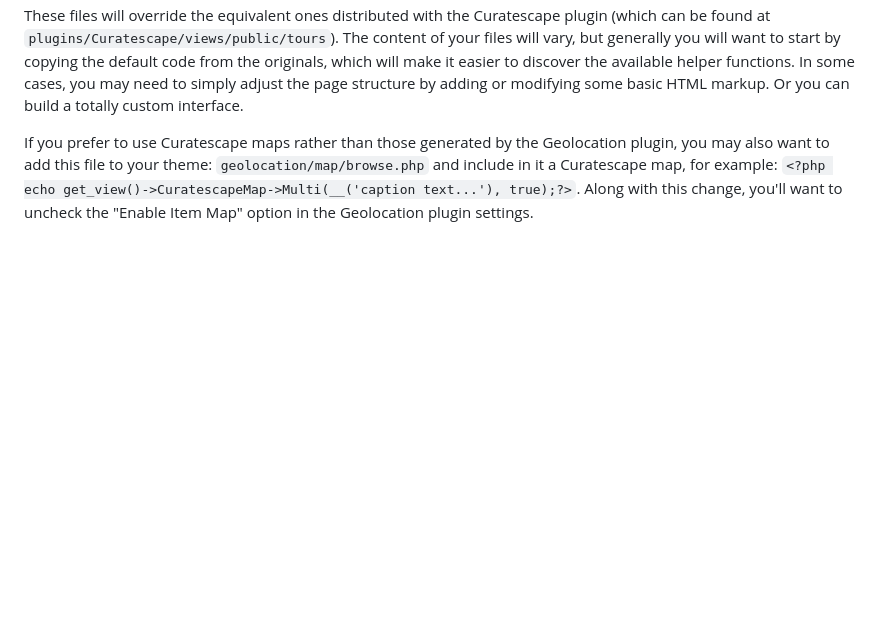
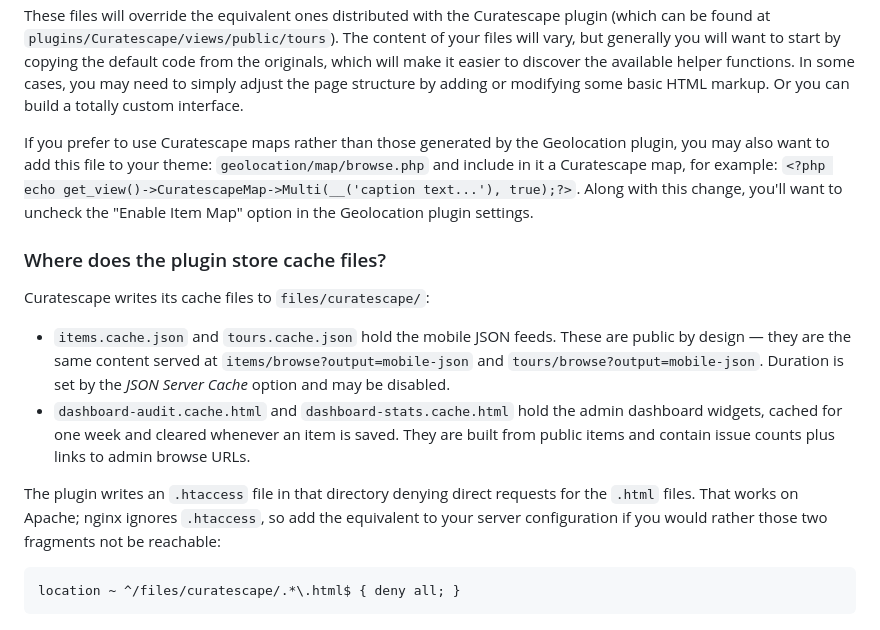
Before and after one commit to CPHDH/Curatescape, a Markdown page: README.md, the part around the change. GitHub-like rendering; blank space fills up the shorter version.

Commit message:
README (nginx config for cache file access)

````diff
--- a/README.md
+++ b/README.md
@@ -158,3 +158,16 @@ While Curatescape should work out-of-the-box with any theme – especially those
 These files will override the equivalent ones distributed with the Curatescape plugin (which can be found at `plugins/Curatescape/views/public/tours`). The content of your files will vary, but generally you will want to start by copying the default code from the originals, which will make it easier to discover the available helper functions. In some cases, you may need to simply adjust the page structure by adding or modifying some basic HTML markup. Or you can build a totally custom interface.
 
 If you prefer to use Curatescape maps rather than those generated by the Geolocation plugin, you may also want to add this file to your theme: `geolocation/map/browse.php` and include in it a Curatescape map, for example: `<?php echo get_view()->CuratescapeMap->Multi(__('caption text...'), true);?>`. Along with this change, you'll want to uncheck the "Enable Item Map" option in the Geolocation plugin settings.
+
+### Where does the plugin store cache files?
+
+Curatescape writes its cache files to `files/curatescape/`:
+
+- `items.cache.json` and `tours.cache.json` hold the mobile JSON feeds. These are public by design — they are the same content served at `items/browse?output=mobile-json` and `tours/browse?output=mobile-json`. Duration is set by the _JSON Server Cache_ option and may be disabled.
+- `dashboard-audit.cache.html` and `dashboard-stats.cache.html` hold the admin dashboard widgets, cached for one week and cleared whenever an item is saved. They are built from public items and contain issue counts plus links to admin browse URLs.
+
+The plugin writes an `.htaccess` file in that directory denying direct requests for the `.html` files. That works on Apache; nginx ignores `.htaccess`, so add the equivalent to your server configuration if you would rather those two fragments not be reachable:
+
+```
+location ~ ^/files/curatescape/.*\.html$ { deny all; }
+```
````
